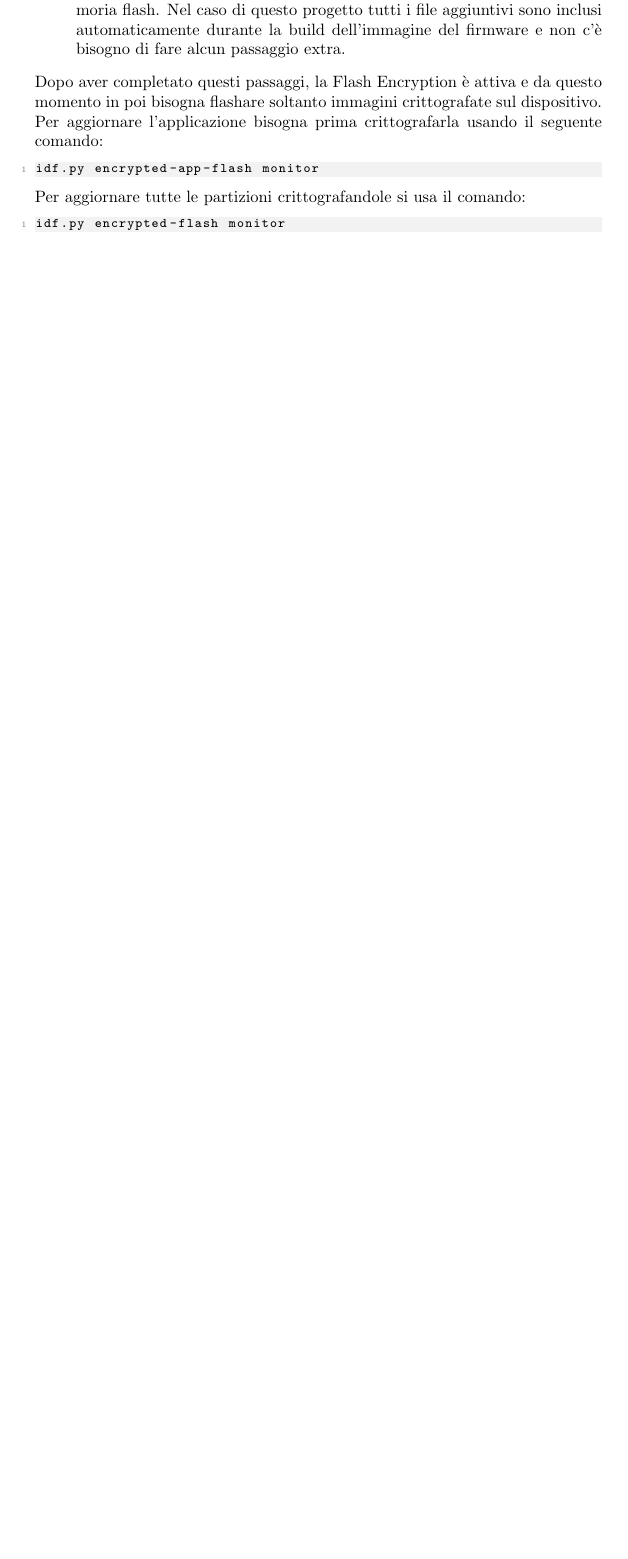
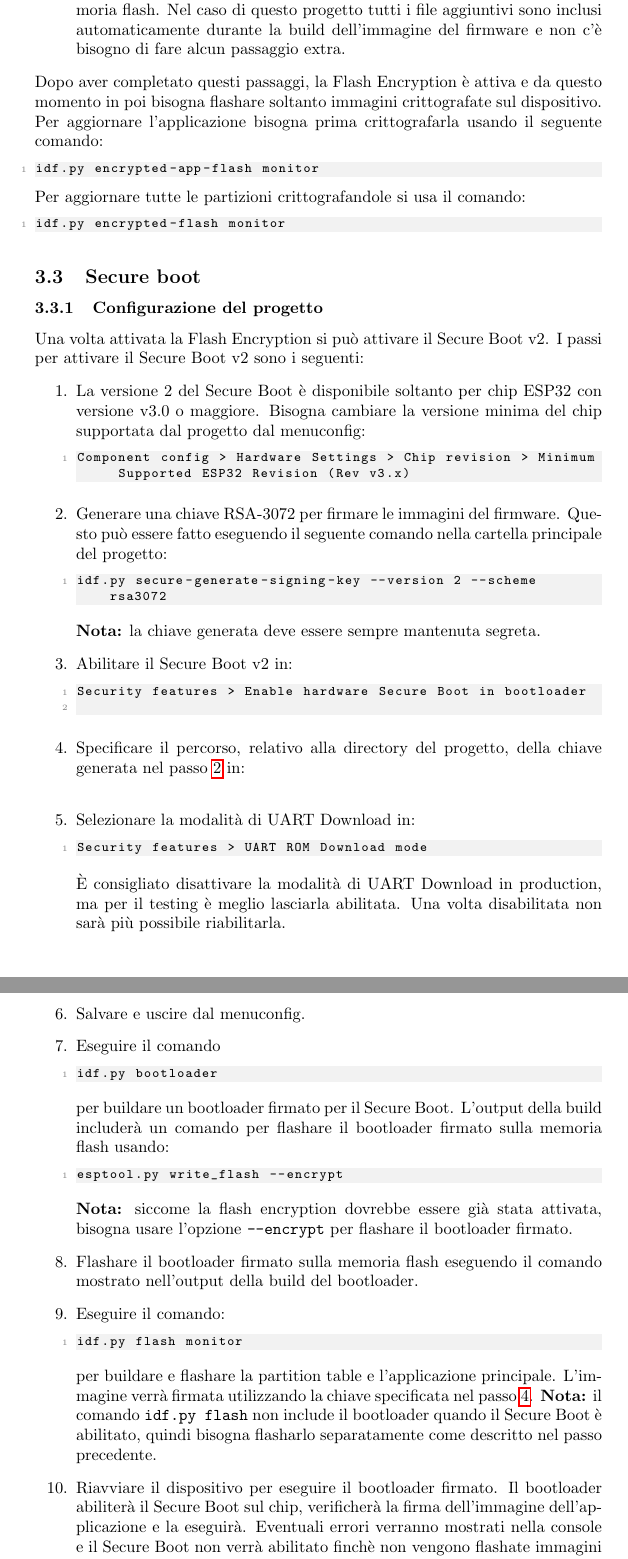
Before and after one commit to fabiooo4/esp32_secure_ota, a LaTeX document (documentation/documentation.tex): part of page 18 of 19 before the commit and two parts of pages 18 and 19 of 20 after it, the two joined at a grey line, cut so that both start at the same text, the shorter picture padded with empty space. Compiled offline with pdfLaTeX.

Commit message:
docs: added Secure Boot v2 implementation

```diff
--- a/documentation/documentation.tex
+++ b/documentation/documentation.tex
@@ -903,4 +904,76 @@ Per aggiornare tutte le partizioni crittografandole si usa il comando:
 idf.py encrypted-flash monitor
 \end{lstlisting}
 
+\subsection{Secure boot}
+\subsubsection{Configurazione del progetto}
+Una volta attivata la Flash Encryption si può attivare il Secure Boot v2.
+I passi per attivare il Secure Boot v2 sono i seguenti:
+\begin{enumerate}
+  \item  La versione 2 del Secure Boot è disponibile soltanto per chip ESP32 con
+    versione v3.0 o maggiore. Bisogna cambiare la versione minima del chip
+    supportata dal progetto dal menuconfig:
+\begin{lstlisting}
+Component config > Hardware Settings > Chip revision > Minimum Supported ESP32 Revision (Rev v3.x)
+\end{lstlisting}
 
+  \item \label{secure_boot_key}
+    Generare una chiave RSA-3072 per firmare le immagini del firmware. Questo può
+    essere fatto eseguendo il seguente comando nella cartella principale del progetto:
+\begin{lstlisting}
+idf.py secure-generate-signing-key --version 2 --scheme rsa3072
+\end{lstlisting}
+   \textbf{Nota:} la chiave generata deve essere sempre mantenuta segreta.
+
+  \item Abilitare il Secure Boot v2 in:
+    \begin{lstlisting}
+Security features > Enable hardware Secure Boot in bootloader
+    \end{lstlisting}
+
+  \item \label{secure_boot_key_path}
+    Specificare il percorso, relativo alla directory del progetto, della chiave
+    generata nel passo \ref{secure_boot_key} in:
+\begin{lstlisting}
+
+\end{lstlisting}
+
+  \item Selezionare la modalità di UART Download in:
+\begin{lstlisting}
+Security features > UART ROM Download mode
+\end{lstlisting}
+    È consigliato disattivare la modalità di UART Download in production, ma per
+    il testing è meglio lasciarla abilitata. Una volta disabilitata non sarà più possibile
+    riabilitarla.
+
+  \item Salvare e uscire dal menuconfig.
+
+  \item Eseguire il comando
+\begin{lstlisting}
+idf.py bootloader
+\end{lstlisting}
+    per buildare un bootloader firmato per il Secure Boot. L'output della build
+    includerà un comando per flashare il bootloader firmato sulla memoria flash
+    usando:
+\begin{lstlisting}
+esptool.py write_flash --encrypt
+\end{lstlisting}
+    \textbf{Nota:} siccome la flash encryption dovrebbe essere già stata attivata,
+    bisogna usare l'opzione \texttt{--encrypt} per flashare il bootloader firmato.
+
+  \item Flashare il bootloader firmato sulla memoria flash eseguendo il comando
+    mostrato nell'output della build del bootloader.
+
+  \item Eseguire il comando:
+\begin{lstlisting}
+idf.py flash monitor
+\end{lstlisting}
+    per buildare e flashare la partition table e l'applicazione principale.
+    L'immagine verrà firmata utilizzando la chiave specificata nel passo \ref{secure_boot_key_path}.
+    \textbf{Nota:} il comando \texttt{idf.py flash} non include il bootloader
+    quando il Secure Boot è abilitato, quindi bisogna flasharlo separatamente come
+    descritto nel passo precedente.
+
+  \item Riavviare il dispositivo per eseguire il bootloader firmato. Il bootloader
+    abiliterà il Secure Boot sul chip, verificherà la firma dell'immagine
+    dell'applicazione e la eseguirà. Eventuali errori verranno mostrati nella
+    console e il Secure Boot non verrà abilitato finchè non vengono flashate
+    immagini valide per evitare di bloccare il dispositivo.
```
Also changed, not shown: documentation/documentation.pdf, documentation/documentation.tex (8 more changed lines).
